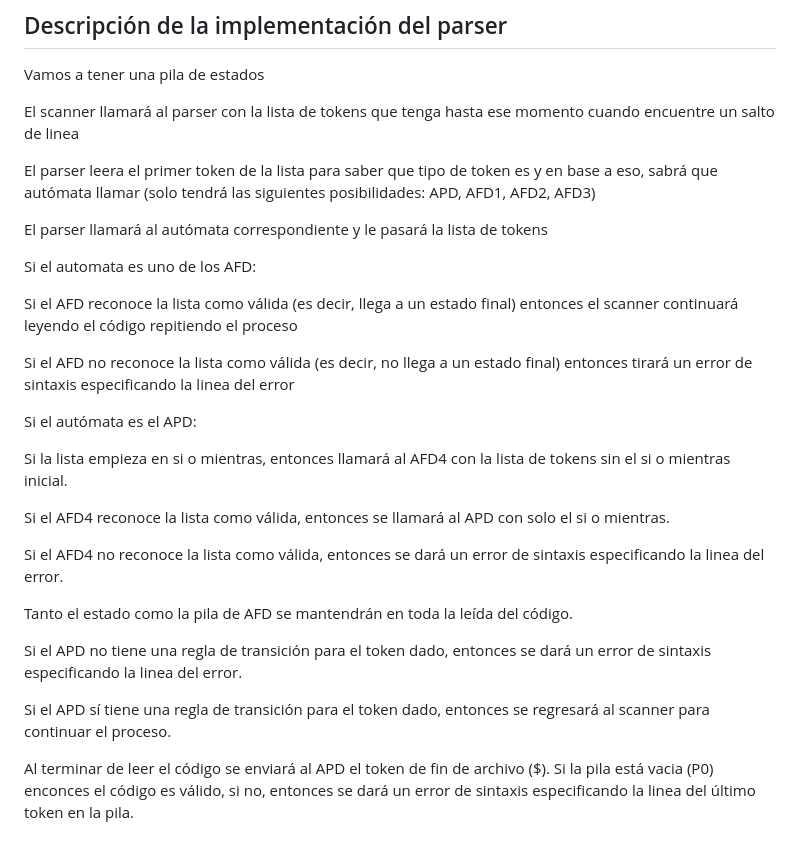
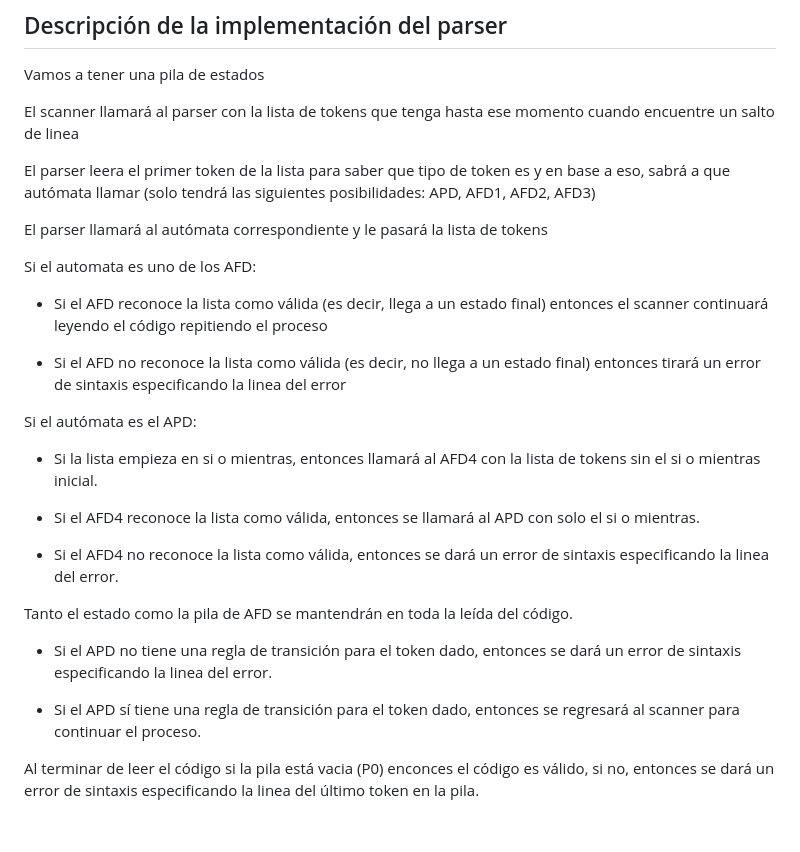
Before and after one commit to DivorcedLance/compilador-basico, a Markdown page: detalles del paser.md, the part around the change. GitHub-like rendering.

Commit message:
fixing some details on detalles del parser.md

```diff
--- a/detalles del paser.md
+++ b/detalles del paser.md
@@ -95,28 +95,28 @@ Vamos a tener una pila de estados
 
 El scanner llamará al parser con la lista de tokens que tenga hasta ese momento cuando encuentre un salto de linea
 
-El parser leera el primer token de la lista para saber que tipo de token es y en base a eso, sabrá que autómata llamar (solo tendrá las siguientes posibilidades: APD, AFD1, AFD2, AFD3)
+El parser leera el primer token de la lista para saber que tipo de token es y en base a eso, sabrá a que autómata llamar (solo tendrá las siguientes posibilidades: APD, AFD1, AFD2, AFD3)
 
 El parser llamará al autómata correspondiente y le pasará la lista de tokens
 
 Si el automata es uno de los AFD:
 
-  Si el AFD reconoce la lista como válida (es decir, llega a un estado final) entonces el scanner continuará leyendo el código repitiendo el proceso
+* Si el AFD reconoce la lista como válida (es decir, llega a un estado final) entonces el scanner continuará leyendo el código repitiendo el proceso
 
-  Si el AFD no reconoce la lista como válida (es decir, no llega a un estado final) entonces tirará un error de sintaxis especificando la linea del error
+* Si el AFD no reconoce la lista como válida (es decir, no llega a un estado final) entonces tirará un error de sintaxis especificando la linea del error
 
 Si el autómata es el APD:
 
-Si la lista empieza en si o mientras, entonces llamará al AFD4 con la lista de tokens sin el si o mientras inicial.
+* Si la lista empieza en si o mientras, entonces llamará al AFD4 con la lista de tokens sin el si o mientras inicial.
 
-  Si el AFD4 reconoce la lista como válida, entonces se llamará al APD con solo el si o mientras.
+- Si el AFD4 reconoce la lista como válida, entonces se llamará al APD con solo el si o mientras.
 
-  Si el AFD4 no reconoce la lista como válida, entonces se dará un error de sintaxis especificando la linea del error.
+- Si el AFD4 no reconoce la lista como válida, entonces se dará un error de sintaxis especificando la linea del error.
 
 Tanto el estado como la pila de AFD se mantendrán en toda la leída del código.
 
-Si el APD no tiene una regla de transición para el token dado, entonces se dará un error de sintaxis especificando la linea del error.
+* Si el APD no tiene una regla de transición para el token dado, entonces se dará un error de sintaxis especificando la linea del error.
 
-Si el APD sí tiene una regla de transición para el token dado, entonces se regresará al scanner para continuar el proceso.
+* Si el APD sí tiene una regla de transición para el token dado, entonces se regresará al scanner para continuar el proceso.
 
-Al terminar de leer el código se enviará al APD el token de fin de archivo ($). Si la pila está vacia (P0) enconces el código es válido, si no, entonces se dará un error de sintaxis especificando la linea del último token en la pila.
+Al terminar de leer el código si la pila está vacia (P0) enconces el código es válido, si no, entonces se dará un error de sintaxis especificando la linea del último token en la pila.
```
